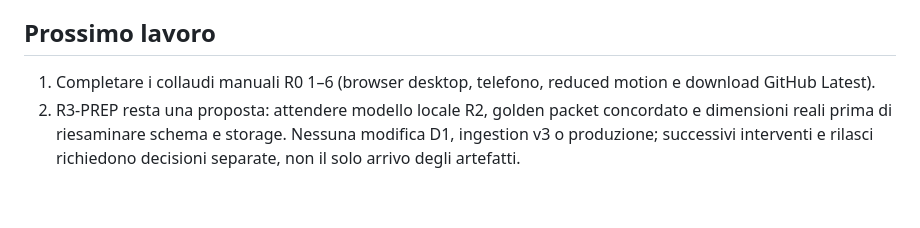
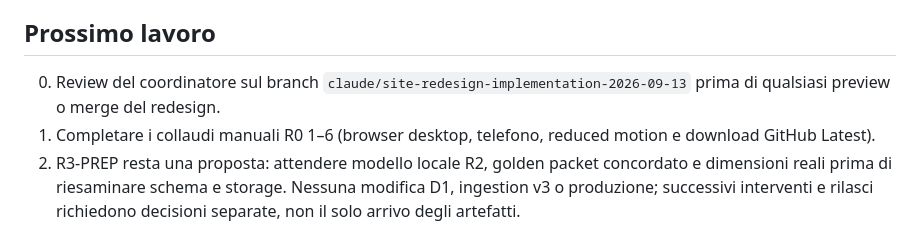
Before and after one commit to Dennis96/moxtracker, a Markdown page: STATO-CORRENTE-SITO.md, the part around one of its changes. Drawn GitHub-style; blank space fills up the shorter version.

```diff
--- a/STATO-CORRENTE-SITO.md
+++ b/STATO-CORRENTE-SITO.md
@@ -160,6 +226,9 @@ produzione.
 
 ## Prossimo lavoro
 
+0. Review del coordinatore sul branch
+   `claude/site-redesign-implementation-2026-09-13` prima di qualsiasi preview
+   o merge del redesign.
 1. Completare i collaudi manuali R0 1–6 (browser desktop, telefono, reduced
    motion e download GitHub Latest).
 2. R3-PREP resta una proposta: attendere modello locale R2, golden packet
```
Also changed, not shown: other parts of STATO-CORRENTE-SITO.md (+67 -1 lines).
